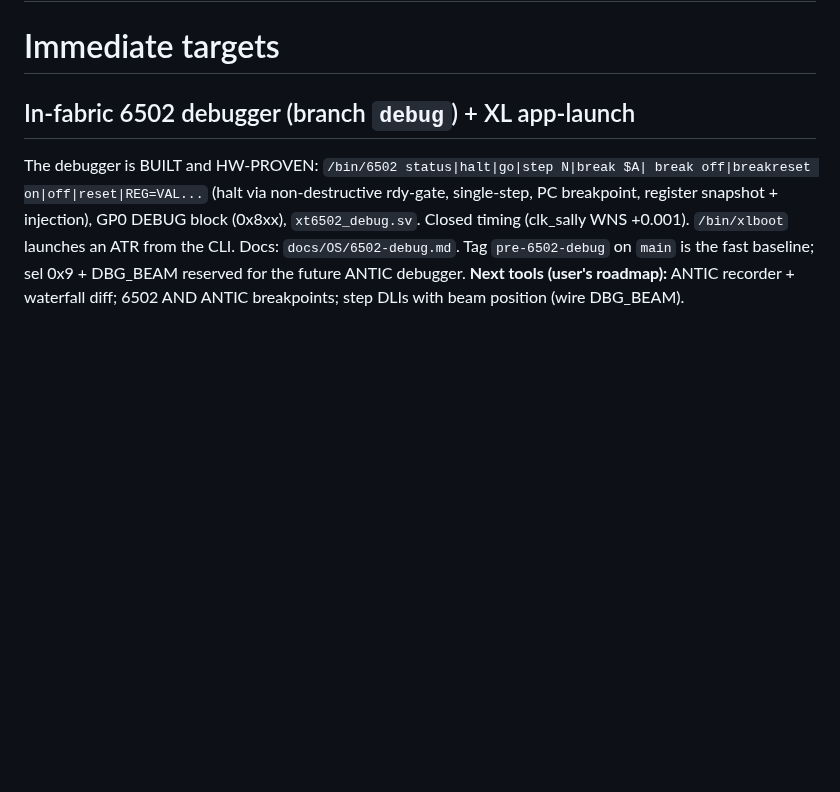
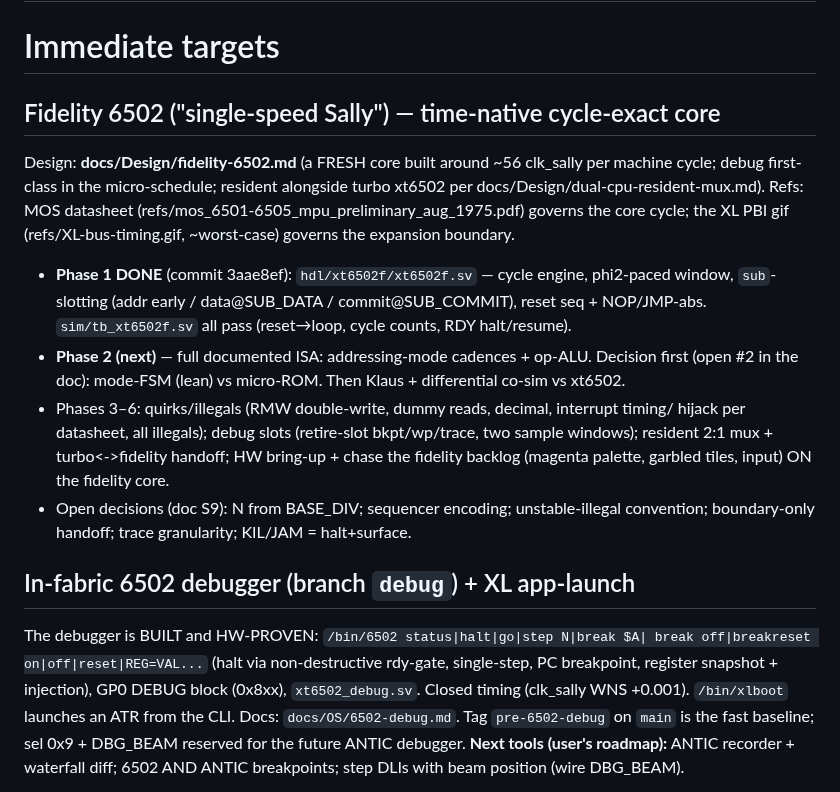
Before and after one commit to ThrudTheBarbarian/fpga-xt, a Markdown page: docs/NextSteps.md, the part around the change. Rendered like a GitHub page; blank space fills up the shorter version.

Commit message:
docs: track fidelity-6502 phases in NextSteps (Phase 1 done)

```diff
--- a/docs/NextSteps.md
+++ b/docs/NextSteps.md
@@ -3,6 +3,25 @@
 
 
 # Immediate targets
+
+## Fidelity 6502 ("single-speed Sally") — time-native cycle-exact core
+Design: **docs/Design/fidelity-6502.md** (a FRESH core built around ~56 clk_sally per
+machine cycle; debug first-class in the micro-schedule; resident alongside turbo xt6502
+per docs/Design/dual-cpu-resident-mux.md). Refs: MOS datasheet
+(refs/mos_6501-6505_mpu_preliminary_aug_1975.pdf) governs the core cycle; the XL PBI gif
+(refs/XL-bus-timing.gif, ~worst-case) governs the expansion boundary.
+- **Phase 1 DONE** (commit 3aae8ef): `hdl/xt6502f/xt6502f.sv` — cycle engine, phi2-paced
+  window, `sub`-slotting (addr early / data@SUB_DATA / commit@SUB_COMMIT), reset seq +
+  NOP/JMP-abs. `sim/tb_xt6502f.sv` all pass (reset→loop, cycle counts, RDY halt/resume).
+- **Phase 2 (next)** — full documented ISA: addressing-mode cadences + op-ALU. Decision
+  first (open #2 in the doc): mode-FSM (lean) vs micro-ROM. Then Klaus + differential
+  co-sim vs xt6502.
+- Phases 3–6: quirks/illegals (RMW double-write, dummy reads, decimal, interrupt timing/
+  hijack per datasheet, all illegals); debug slots (retire-slot bkpt/wp/trace, two sample
+  windows); resident 2:1 mux + turbo<->fidelity handoff; HW bring-up + chase the fidelity
+  backlog (magenta palette, garbled tiles, input) ON the fidelity core.
+- Open decisions (doc S9): N from BASE_DIV; sequencer encoding; unstable-illegal
+  convention; boundary-only handoff; trace granularity; KIL/JAM = halt+surface.
 
 ## In-fabric 6502 debugger (branch `debug`) + XL app-launch
 The debugger is BUILT and HW-PROVEN: `/bin/6502 status|halt|go|step N|break $A|
```
